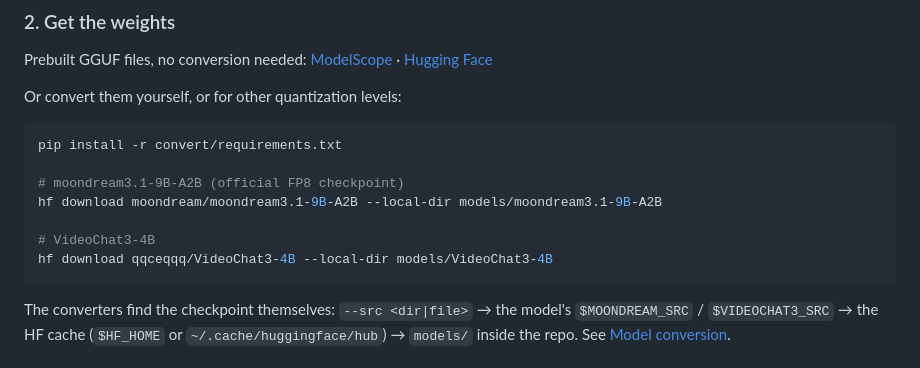
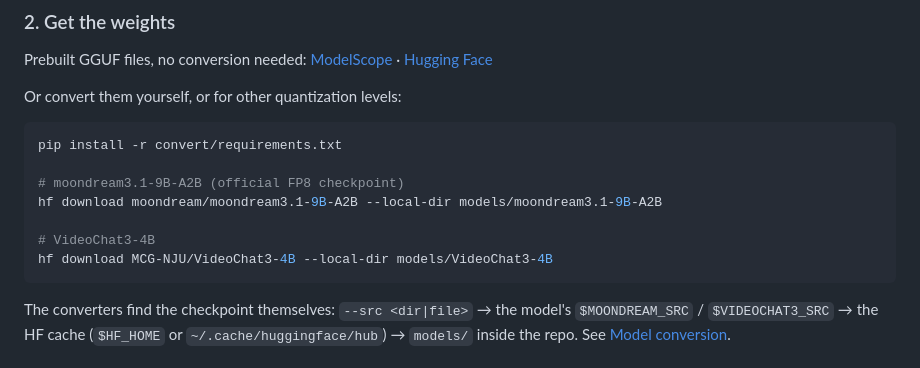
Before and after one commit to SkYContact/SkyVision.cpp, a Markdown page: README.en.md, the part around the change. Rendered like a GitHub page.

Commit message:
readme: point the VideoChat3-4B download at the canonical base repo

````diff
--- a/README.en.md
+++ b/README.en.md
@@ -71,7 +71,7 @@ pip install -r convert/requirements.txt
 hf download moondream/moondream3.1-9B-A2B --local-dir models/moondream3.1-9B-A2B
 
 # VideoChat3-4B
-hf download qqceqqq/VideoChat3-4B --local-dir models/VideoChat3-4B
+hf download MCG-NJU/VideoChat3-4B --local-dir models/VideoChat3-4B
 ```
 
 The converters find the checkpoint themselves: `--src <dir|file>` → the model's
````
Also changed, not shown: README.md (+1 -1 lines).
